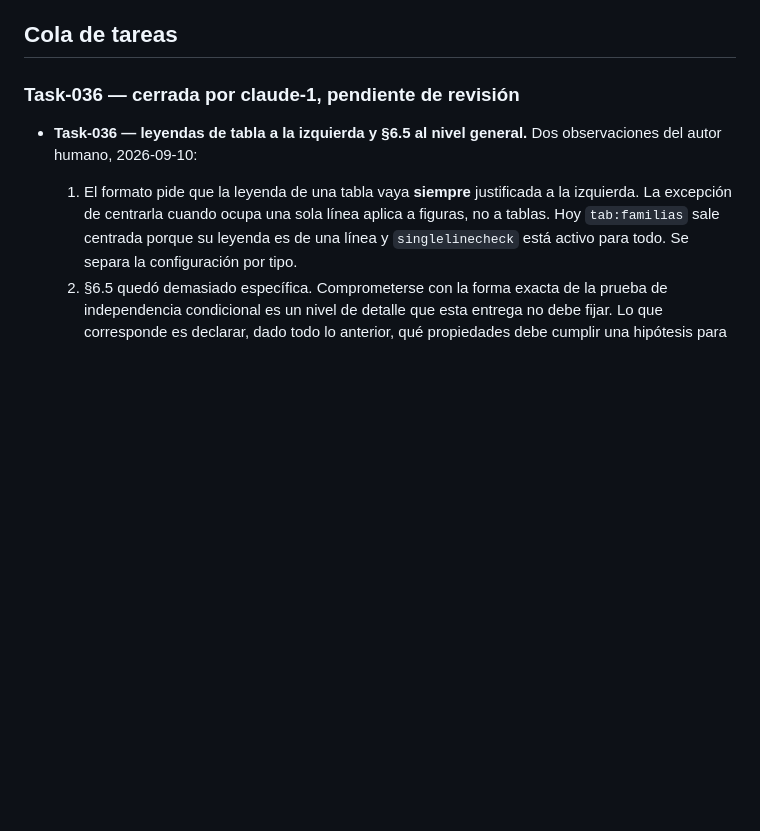
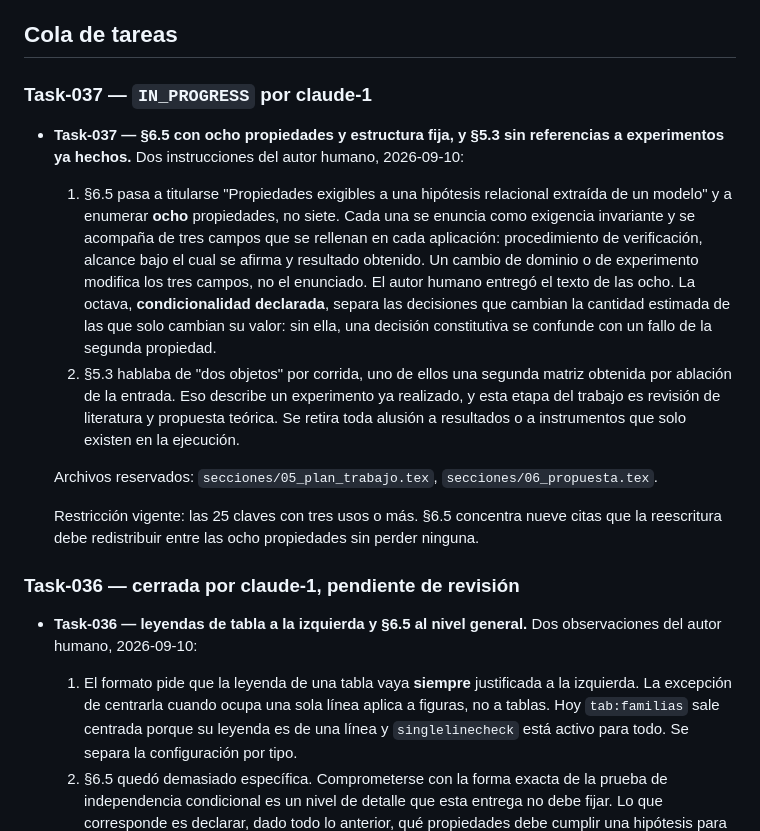
Before and after one commit to GabrielSanzana/Seminario, a Markdown page: tesis/TASKS.md, the part around one of its changes. Drawn GitHub-style; blank space fills up the shorter version.

Commit message:
Reserva Task-037: 6.5 con ocho propiedades y 5.3 sin experimentos ya hechos
Co-Authored-By: Claude Opus 5 <noreply@anthropic.com>

```diff
--- a/tesis/TASKS.md
+++ b/tesis/TASKS.md
@@ -71,6 +71,31 @@ antes de tocar nada:
    `LTchunksize`. Las tres tablas del documento dependen de ambos.
 
 ## Cola de tareas
+
+### Task-037 — `IN_PROGRESS` por claude-1
+
+- **Task-037 — §6.5 con ocho propiedades y estructura fija, y §5.3 sin referencias a
+  experimentos ya hechos.** Dos instrucciones del autor humano, 2026-09-10:
+
+  1. §6.5 pasa a titularse "Propiedades exigibles a una hipótesis relacional extraída de
+     un modelo" y a enumerar **ocho** propiedades, no siete. Cada una se enuncia como
+     exigencia invariante y se acompaña de tres campos que se rellenan en cada
+     aplicación: procedimiento de verificación, alcance bajo el cual se afirma y
+     resultado obtenido. Un cambio de dominio o de experimento modifica los tres campos,
+     no el enunciado. El autor humano entregó el texto de las ocho.
+     La octava, **condicionalidad declarada**, separa las decisiones que cambian la
+     cantidad estimada de las que solo cambian su valor: sin ella, una decisión
+     constitutiva se confunde con un fallo de la segunda propiedad.
+  2. §5.3 hablaba de "dos objetos" por corrida, uno de ellos una segunda matriz obtenida
+     por ablación de la entrada. Eso describe un experimento ya realizado, y esta etapa
+     del trabajo es revisión de literatura y propuesta teórica. Se retira toda alusión a
+     resultados o a instrumentos que solo existen en la ejecución.
+
+  Archivos reservados: `secciones/05_plan_trabajo.tex`, `secciones/06_propuesta.tex`.
+
+  Restricción vigente: las 25 claves con tres usos o más. §6.5 concentra nueve citas que
+  la reescritura debe redistribuir entre las ocho propiedades sin perder ninguna.
+
 
 ### Task-036 — cerrada por claude-1, pendiente de revisión
 
```
Also changed, not shown: other parts of tesis/TASKS.md (+2 -2 lines).
